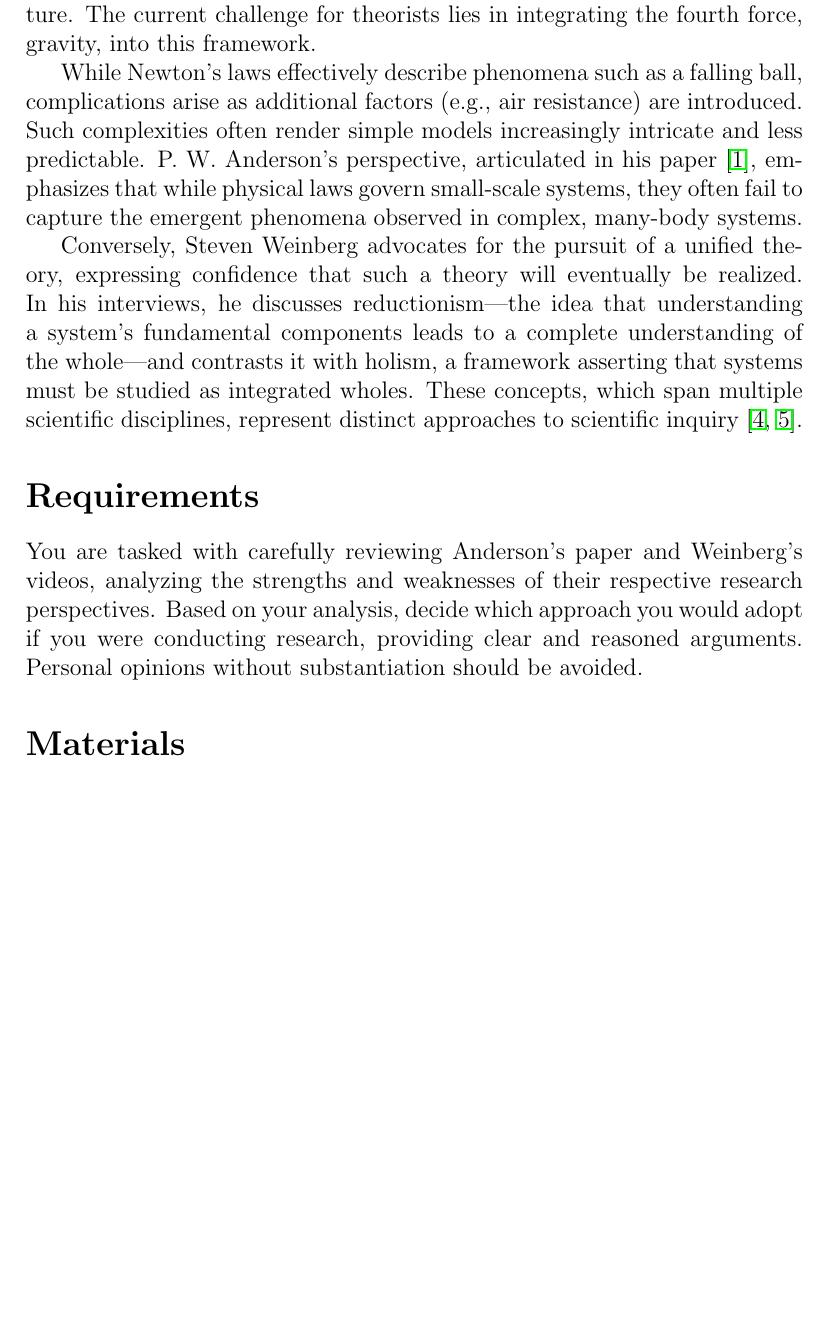
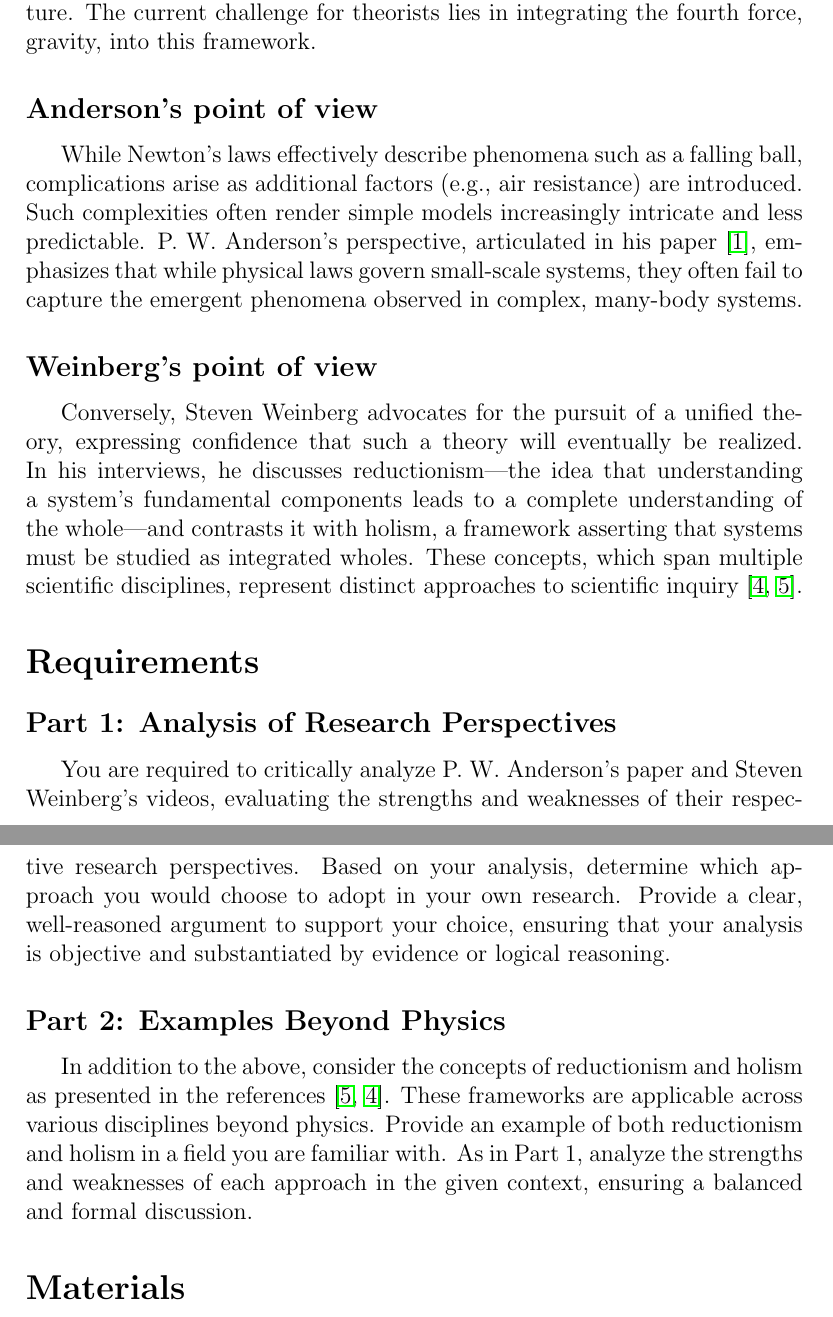
Before and after one commit to tingkaihsu/HW5, a LaTeX document (main.tex): part of page 1 of 2 before the commit and two parts of pages 1 and 2 of 2 after it, the two joined at a grey line, cut so that both start at the same text, the shorter picture padded with empty space. Compiled offline with pdfLaTeX.

Commit message:
final result

```diff
--- a/main.tex
+++ b/main.tex
@@ -9,2 +10,3 @@ In the film \textit{The Theory of Everything}, we explored the life of Stephen H
 
 Hawking, along with many physicists, believed in the existence of a simple, fundamental theory capable of explaining all phenomena in the universe. Substantial progress toward this goal was achieved in the 20th century through the development of the \textbf{Standard Model}, which provides a compact framework for describing three of the four fundamental forces of nature. The current challenge for theorists lies in integrating the fourth force, gravity, into this framework.
+\subsection*{Anderson's point of view}
@@ -12,10 +13,17 @@ Hawking, along with many physicists, believed in the existence of a simple, fund
 While Newton’s laws effectively describe phenomena such as a falling ball, complications arise as additional factors (e.g., air resistance) are introduced. Such complexities often render simple models increasingly intricate and less predictable. P. W. Anderson’s perspective, articulated in his paper \cite{doi:10.1126/science.177.4047.393}, emphasizes that while physical laws govern small-scale systems, they often fail to capture the emergent phenomena observed in complex, many-body systems.
-
+\subsection*{Weinberg's point of view}
 Conversely, Steven Weinberg advocates for the pursuit of a unified theory, expressing confidence that such a theory will eventually be realized. In his interviews, he discusses reductionism—the idea that understanding a system’s fundamental components leads to a complete understanding of the whole—and contrasts it with holism, a framework asserting that systems must be studied as integrated wholes. These concepts, which span multiple scientific disciplines, represent distinct approaches to scientific inquiry \cite{WikipediaReductionism, WikipediaHolism}.
 
 \section*{Requirements}
 
-You are tasked with carefully reviewing Anderson's paper and Weinberg’s videos, analyzing the strengths and weaknesses of their respective research perspectives. Based on your analysis, decide which approach you would adopt if you were conducting research, providing clear and reasoned arguments. Personal opinions without substantiation should be avoided.
+\subsection*{Part 1: Analysis of Research Perspectives}
+
+You are required to critically analyze P. W. Anderson's paper and Steven Weinberg’s videos, evaluating the strengths and weaknesses of their respective research perspectives. Based on your analysis, determine which approach you would choose to adopt in your own research. Provide a clear, well-reasoned argument to support your choice, ensuring that your analysis is objective and substantiated by evidence or logical reasoning.
+
+\subsection*{Part 2: Examples Beyond Physics}
+
+In addition to the above, consider the concepts of reductionism and holism as presented in the references \cite{WikipediaHolism, WikipediaReductionism}. These frameworks are applicable across various disciplines beyond physics. Provide an example of both reductionism and holism in a field you are familiar with. As in Part 1, analyze the strengths and weaknesses of each approach in the given context, ensuring a balanced and formal discussion.
+
 
 \section*{Materials}
 
```
Also changed, not shown: main.tex (4 more changed lines).
